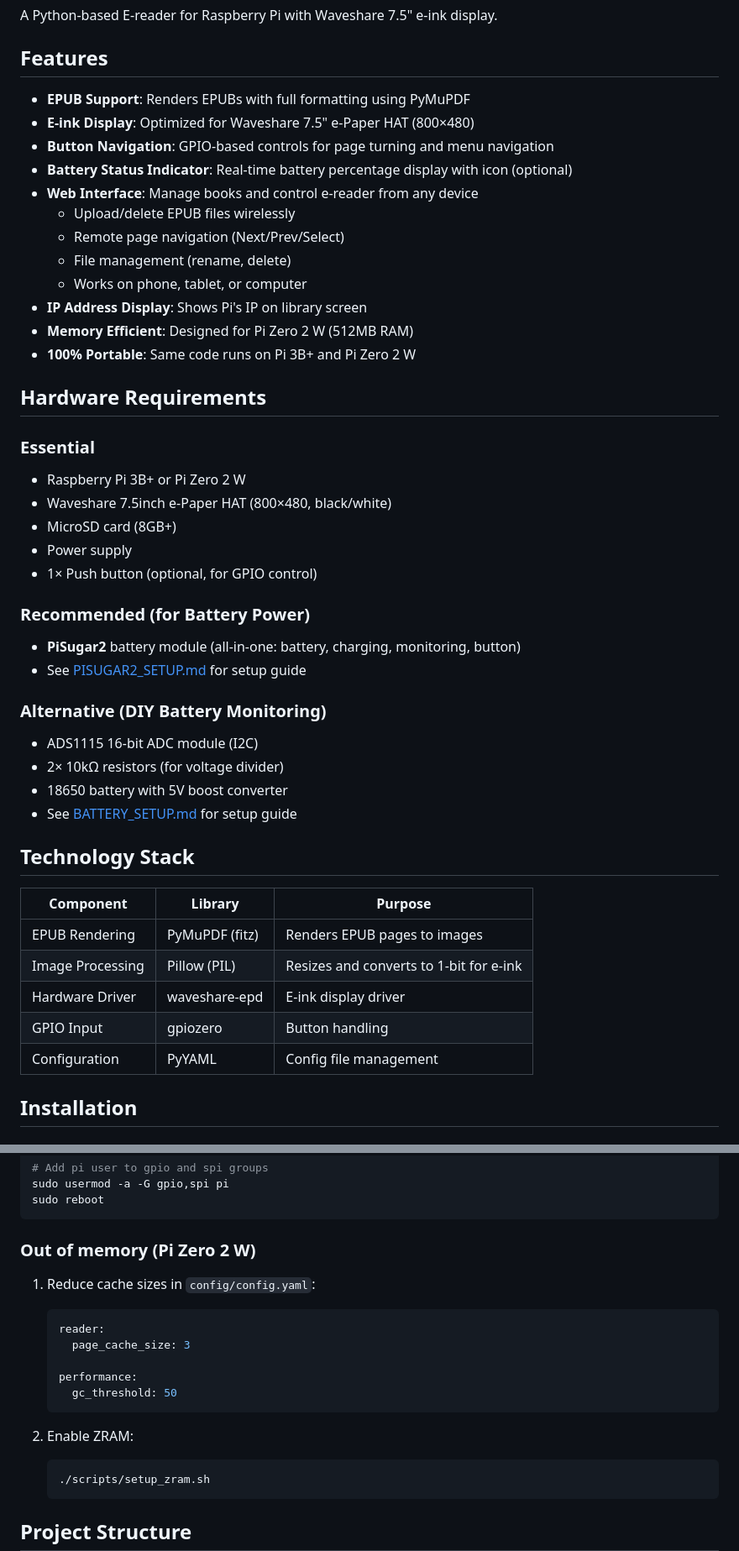
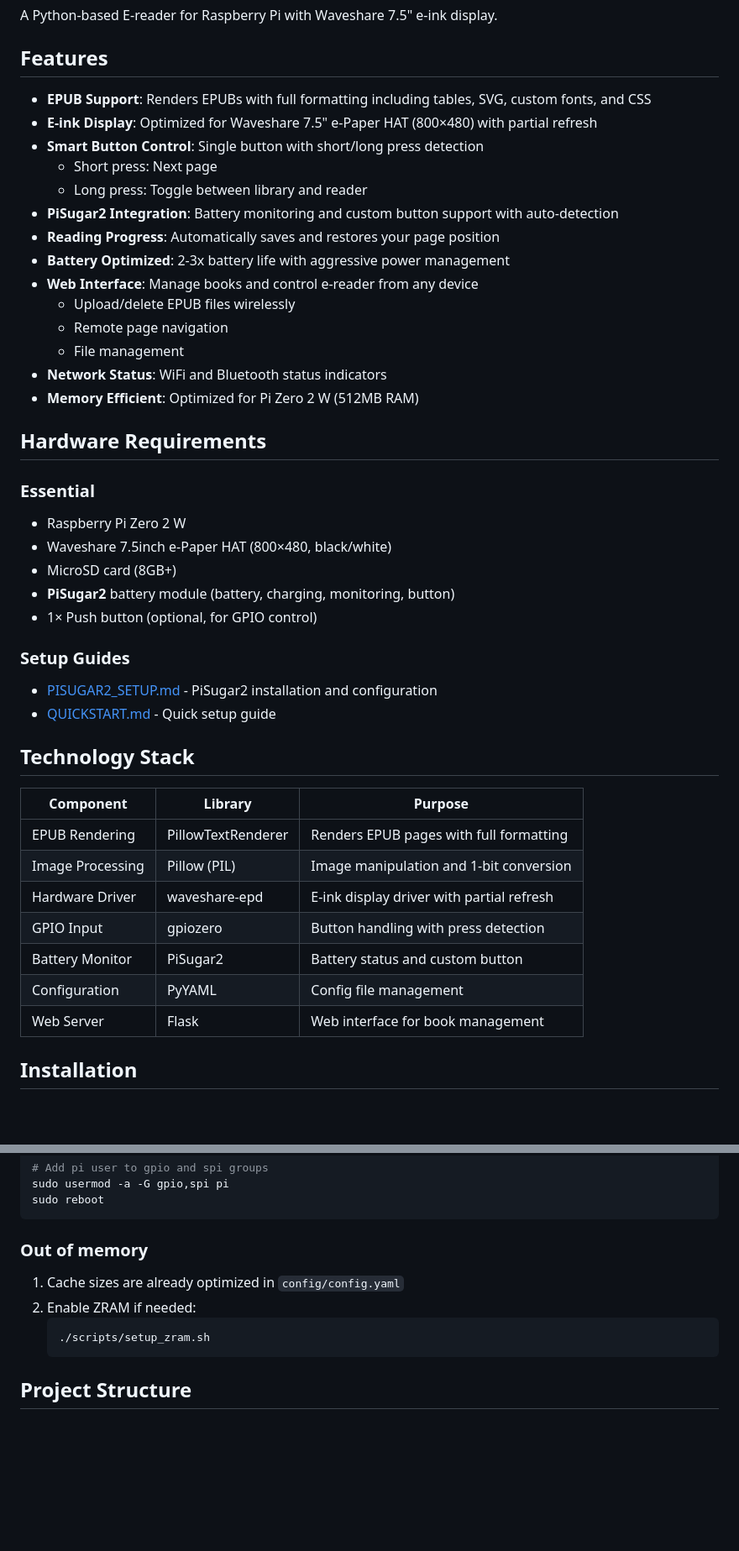
Before and after one commit to rolohaun/PiBook, a Markdown page: README.md, 2 parts joined by grey strips. Shown at 84% size. Drawn GitHub-style; blank space fills up the shorter version.

Commit message:
Update README: remove outdated info, focus on Pi Zero 2 W and PiSugar2

````diff
--- a/README.md
+++ b/README.md
@@ -4,47 +4,45 @@ A Python-based E-reader for Raspberry Pi with Waveshare 7.5" e-ink display.
 
 ## Features
 
-- **EPUB Support**: Renders EPUBs with full formatting using PyMuPDF
-- **E-ink Display**: Optimized for Waveshare 7.5" e-Paper HAT (800×480)
-- **Button Navigation**: GPIO-based controls for page turning and menu navigation
-- **Battery Status Indicator**: Real-time battery percentage display with icon (optional)
+- **EPUB Support**: Renders EPUBs with full formatting including tables, SVG, custom fonts, and CSS
+- **E-ink Display**: Optimized for Waveshare 7.5" e-Paper HAT (800×480) with partial refresh
+- **Smart Button Control**: Single button with short/long press detection
+  - Short press: Next page
+  - Long press: Toggle between library and reader
+- **PiSugar2 Integration**: Battery monitoring and custom button support with auto-detection
+- **Reading Progress**: Automatically saves and restores your page position
+- **Battery Optimized**: 2-3x battery life with aggressive power management
 - **Web Interface**: Manage books and control e-reader from any device
   - Upload/delete EPUB files wirelessly
-  - Remote page navigation (Next/Prev/Select)
-  - File management (rename, delete)
-  - Works on phone, tablet, or computer
-- **IP Address Display**: Shows Pi's IP on library screen
-- **Memory Efficient**: Designed for Pi Zero 2 W (512MB RAM)
-- **100% Portable**: Same code runs on Pi 3B+ and Pi Zero 2 W
+  - Remote page navigation
+  - File management
+- **Network Status**: WiFi and Bluetooth status indicators
+- **Memory Efficient**: Optimized for Pi Zero 2 W (512MB RAM)
 
 ## Hardware Requirements
 
 ### Essential
-- Raspberry Pi 3B+ or Pi Zero 2 W
+- Raspberry Pi Zero 2 W
 - Waveshare 7.5inch e-Paper HAT (800×480, black/white)
 - MicroSD card (8GB+)
-- Power supply
+- **PiSugar2** battery module (battery, charging, monitoring, button)
 - 1× Push button (optional, for GPIO control)
 
-### Recommended (for Battery Power)
-- **PiSugar2** battery module (all-in-one: battery, charging, monitoring, button)
-- See [PISUGAR2_SETUP.md](PISUGAR2_SETUP.md) for setup guide
-
-### Alternative (DIY Battery Monitoring)
-- ADS1115 16-bit ADC module (I2C)
-- 2× 10kΩ resistors (for voltage divider)
-- 18650 battery with 5V boost converter
-- See [BATTERY_SETUP.md](BATTERY_SETUP.md) for setup guide
+### Setup Guides
+- [PISUGAR2_SETUP.md](PISUGAR2_SETUP.md) - PiSugar2 installation and configuration
+- [QUICKSTART.md](QUICKSTART.md) - Quick setup guide
 
 ## Technology Stack
 
 | Component | Library | Purpose |
 |-----------|---------|---------|
-| EPUB Rendering | PyMuPDF (fitz) | Renders EPUB pages to images |
-| Image Processing | Pillow (PIL) | Resizes and converts to 1-bit for e-ink |
-| Hardware Driver | waveshare-epd | E-ink display driver |
-| GPIO Input | gpiozero | Button handling |
+| EPUB Rendering | PillowTextRenderer | Renders EPUB pages with full formatting |
+| Image Processing | Pillow (PIL) | Image manipulation and 1-bit conversion |
+| Hardware Driver | waveshare-epd | E-ink display driver with partial refresh |
+| GPIO Input | gpiozero | Button handling with press detection |
+| Battery Monitor | PiSugar2 | Battery status and custom button |
 | Configuration | PyYAML | Config file management |
+| Web Server | Flask | Web interface for book management |
 
 ## Installation
 
@@ -192,18 +180,10 @@ sudo usermod -a -G gpio,spi pi
 sudo reboot
 ```
 
-### Out of memory (Pi Zero 2 W)
+### Out of memory
 
-1. Reduce cache sizes in `config/config.yaml`:
-   ```yaml
-   reader:
-     page_cache_size: 3
-
-   performance:
-     gc_threshold: 50
-   ```
-
-2. Enable ZRAM:
+1. Cache sizes are already optimized in `config/config.yaml`
+2. Enable ZRAM if needed:
    ```bash
    ./scripts/setup_zram.sh
    ```
````
Also changed, not shown: other parts of README.md (+37 -44 lines).
